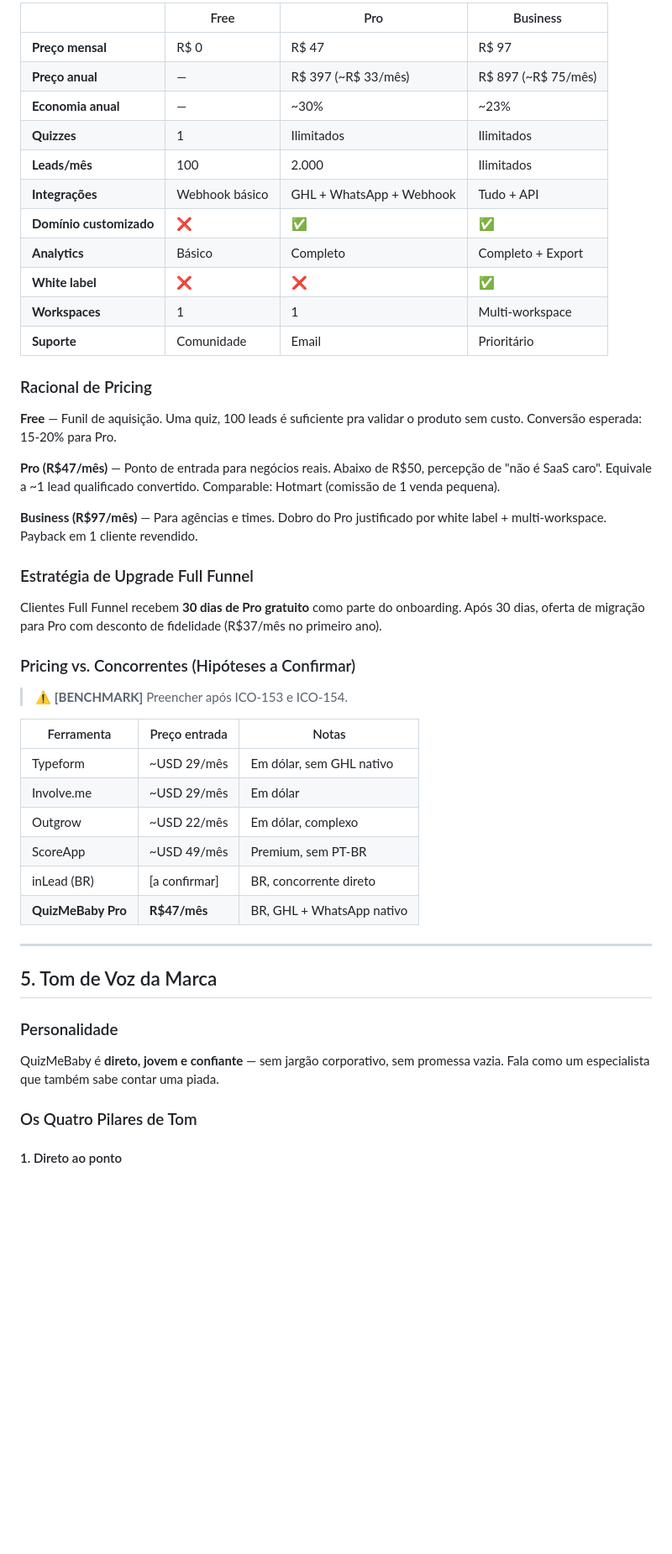
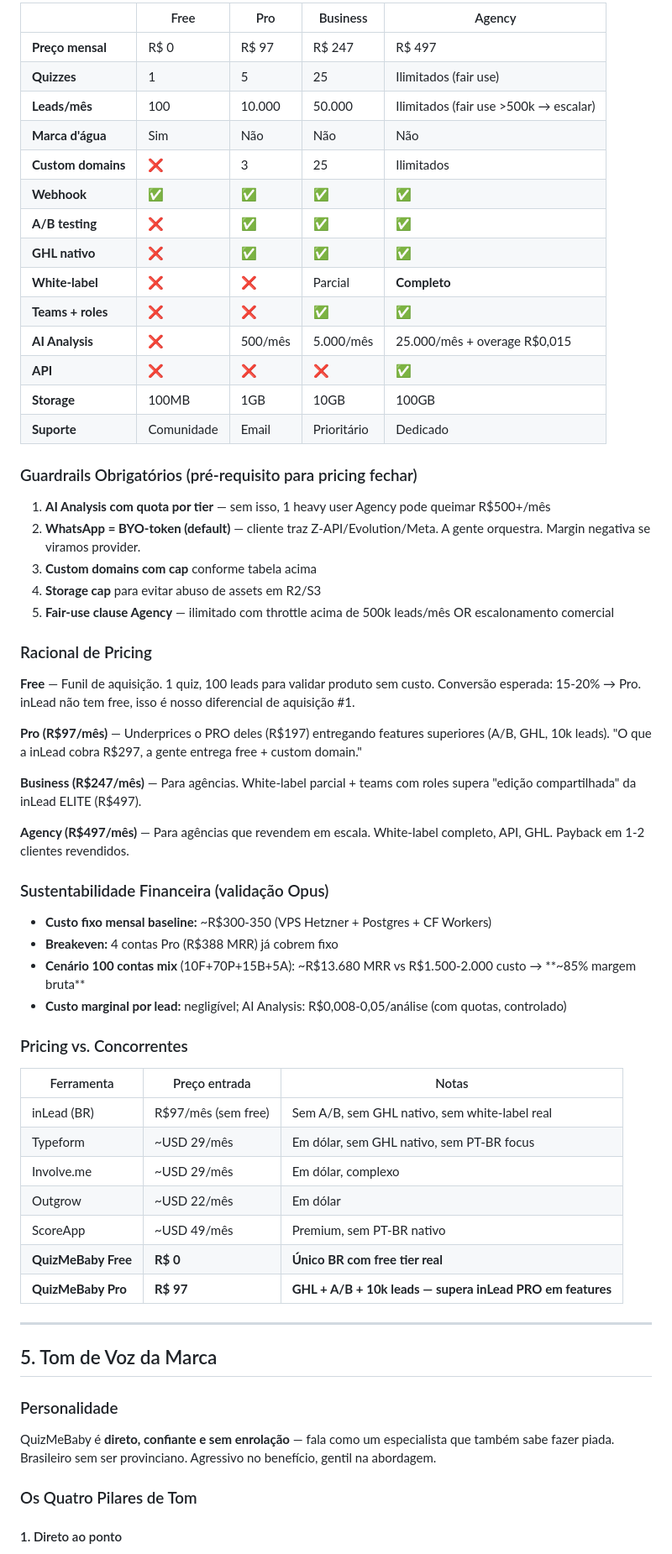
Before and after one commit to marcobahe/quiz-maker-fullfunnel, a Markdown page: docs/product/positioning-quizmebaby.md, the part around one of its changes. Shown at 84% size. Drawn GitHub-style; blank space fills up the shorter version.

```diff
--- a/docs/product/positioning-quizmebaby.md
+++ b/docs/product/positioning-quizmebaby.md
@@ -94,47 +109,61 @@ Clientes Full Funnel são ativados com:
 
-| | Free | Pro | Business |
-|---|---|---|---|
-| **Preço mensal** | R$ 0 | R$ 47 | R$ 97 |
-| **Preço anual** | — | R$ 397 (~R$ 33/mês) | R$ 897 (~R$ 75/mês) |
-| **Economia anual** | — | ~30% | ~23% |
-| **Quizzes** | 1 | Ilimitados | Ilimitados |
-| **Leads/mês** | 100 | 2.000 | Ilimitados |
-| **Integrações** | Webhook básico | GHL + WhatsApp + Webhook | Tudo + API |
-| **Domínio customizado** | ❌ | ✅ | ✅ |
-| **Analytics** | Básico | Completo | Completo + Export |
-| **White label** | ❌ | ❌ | ✅ |
-| **Workspaces** | 1 | 1 | Multi-workspace |
-| **Suporte** | Comunidade | Email | Prioritário |
+| | Free | Pro | Business | Agency |
+|---|---|---|---|---|
+| **Preço mensal** | R$ 0 | R$ 97 | R$ 247 | R$ 497 |
+| **Quizzes** | 1 | 5 | 25 | Ilimitados (fair use) |
+| **Leads/mês** | 100 | 10.000 | 50.000 | Ilimitados (fair use >500k → escalar) |
+| **Marca d'água** | Sim | Não | Não | Não |
+| **Custom domains** | ❌ | 3 | 25 | Ilimitados |
+| **Webhook** | ✅ | ✅ | ✅ | ✅ |
+| **A/B testing** | ❌ | ✅ | ✅ | ✅ |
+| **GHL nativo** | ❌ | ✅ | ✅ | ✅ |
+| **White-label** | ❌ | ❌ | Parcial | **Completo** |
+| **Teams + roles** | ❌ | ❌ | ✅ | ✅ |
+| **AI Analysis** | ❌ | 500/mês | 5.000/mês | 25.000/mês + overage R$0,015 |
+| **API** | ❌ | ❌ | ❌ | ✅ |
+| **Storage** | 100MB | 1GB | 10GB | 100GB |
+| **Suporte** | Comunidade | Email | Prioritário | Dedicado |
+
+### Guardrails Obrigatórios (pré-requisito para pricing fechar)
+1. **AI Analysis com quota por tier** — sem isso, 1 heavy user Agency pode queimar R$500+/mês
+2. **WhatsApp = BYO-token (default)** — cliente traz Z-API/Evolution/Meta. A gente orquestra. Margin negativa se viramos provider.
+3. **Custom domains com cap** conforme tabela acima
+4. **Storage cap** para evitar abuso de assets em R2/S3
+5. **Fair-use clause Agency** — ilimitado com throttle acima de 500k leads/mês OR escalonamento comercial
 
 ### Racional de Pricing
 
-**Free** — Funil de aquisição. Uma quiz, 100 leads é suficiente pra validar o produto sem custo. Conversão esperada: 15-20% para Pro.
+**Free** — Funil de aquisição. 1 quiz, 100 leads para validar produto sem custo. Conversão esperada: 15-20% → Pro. inLead não tem free, isso é nosso diferencial de aquisição #1.
 
-**Pro (R$47/mês)** — Ponto de entrada para negócios reais. Abaixo de R$50, percepção de "não é SaaS caro". Equivale a ~1 lead qualificado convertido. Comparable: Hotmart (comissão de 1 venda pequena).
+**Pro (R$97/mês)** — Underprices o PRO deles (R$197) entregando features superiores (A/B, GHL, 10k leads). "O que a inLead cobra R$297, a gente entrega free + custom domain."
 
-**Business (R$97/mês)** — Para agências e times. Dobro do Pro justificado por white label + multi-workspace. Payback em 1 cliente revendido.
+**Business (R$247/mês)** — Para agências. White-label parcial + teams com roles supera "edição compartilhada" da inLead ELITE (R$497).
 
-### Estratégia de Upgrade Full Funnel
-Clientes Full Funnel recebem **30 dias de Pro gratuito** como parte do onboarding. Após 30 dias, oferta de migração para Pro com desconto de fidelidade (R$37/mês no primeiro ano).
+**Agency (R$497/mês)** — Para agências que revendem em escala. White-label completo, API, GHL. Payback em 1-2 clientes revendidos.
 
-### Pricing vs. Concorrentes (Hipóteses a Confirmar)
-> ⚠️ **[BENCHMARK]** Preencher após ICO-153 e ICO-154.
+### Sustentabilidade Financeira (validação Opus)
+- **Custo fixo mensal baseline:** ~R$300-350 (VPS Hetzner + Postgres + CF Workers)
+- **Breakeven:** 4 contas Pro (R$388 MRR) já cobrem fixo
+- **Cenário 100 contas mix** (10F+70P+15B+5A): ~R$13.680 MRR vs R$1.500-2.000 custo → **~85% margem bruta**
+- **Custo marginal por lead:** negligível; AI Analysis: R$0,008-0,05/análise (com quotas, controlado)
 
+### Pricing vs. Concorrentes
 | Ferramenta | Preço entrada | Notas |
 |---|---|---|
-| Typeform | ~USD 29/mês | Em dólar, sem GHL nativo |
-| Involve.me | ~USD 29/mês | Em dólar |
-| Outgrow | ~USD 22/mês | Em dólar, complexo |
-| ScoreApp | ~USD 49/mês | Premium, sem PT-BR |
-| inLead (BR) | [a confirmar] | BR, concorrente direto |
-| **QuizMeBaby Pro** | **R$47/mês** | BR, GHL + WhatsApp nativo |
+| inLead (BR) | R$97/mês (sem free) | Sem A/B, sem GHL nativo, sem white-label real |
+| Typeform | ~USD 29/mês | Em dólar, sem GHL nativo, sem PT-BR focus |
+| Involve.me | ~USD 29/mês | Em dólar, complexo |
+| Outgrow | ~USD 22/mês | Em dólar |
+| ScoreApp | ~USD 49/mês | Premium, sem PT-BR nativo |
+| **QuizMeBaby Free** | **R$ 0** | **Único BR com free tier real** |
+| **QuizMeBaby Pro** | **R$ 97** | **GHL + A/B + 10k leads — supera inLead PRO em features** |
 
 ---
 
 ## 5. Tom de Voz da Marca
 
 ### Personalidade
-QuizMeBaby é **direto, jovem e confiante** — sem jargão corporativo, sem promessa vazia. Fala como um especialista que também sabe contar uma piada.
+QuizMeBaby é **direto, confiante e sem enrolação** — fala como um especialista que também sabe fazer piada. Brasileiro sem ser provinciano. Agressivo no benefício, gentil na abordagem.
 
 ### Os Quatro Pilares de Tom
 
```
Also changed, not shown: other parts of docs/product/positioning-quizmebaby.md (+111 -51 lines).
